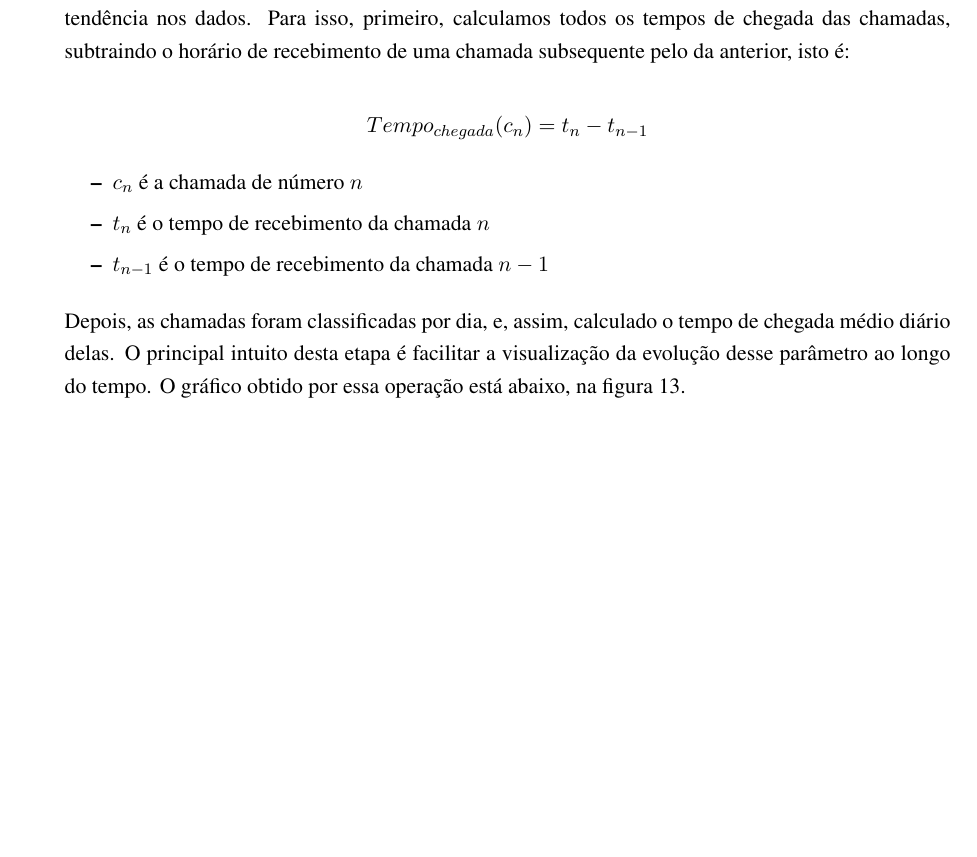
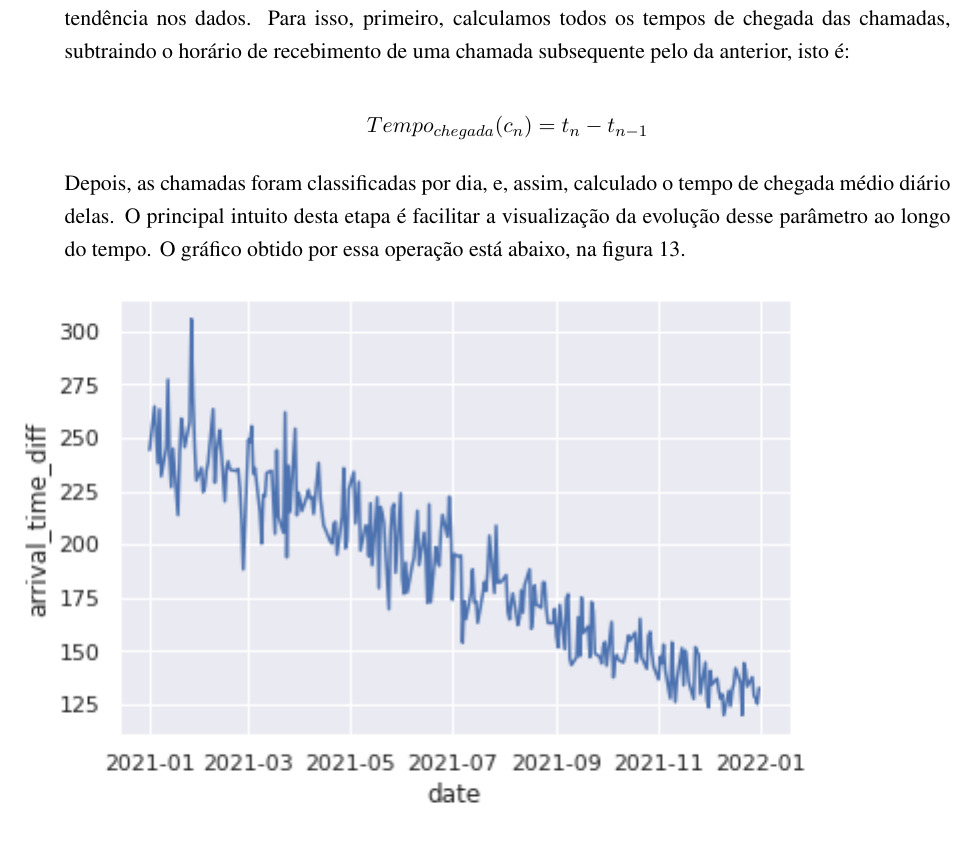
Before and after one commit to lucasgmalheiros/projeto-simulacao, a LaTeX document (Documentos/main.tex, which reads Documentos/analise-de-dados/regressao/regressao.tex): part of page 15 of 20 before the commit and part of page 15 of 19 after it, cut so that both start at the same text, the shorter picture padded with empty space. Compiled offline with pdfLaTeX.

```diff
--- a/Documentos/analise-de-dados/regressao/regressao.tex
+++ b/Documentos/analise-de-dados/regressao/regressao.tex
@@ -4,11 +4,6 @@
 
 $$Tempo_{chegada}(c_n) = t_n - t_{n-1}$$
 
-\begin{itemize}
-    \item $c_n$ é a chamada de número $n$
-    \item $t_n$ é o tempo de recebimento da chamada $n$
-    \item $t_{n-1}$ é o tempo de recebimento da chamada $n-1$
-\end{itemize}
 
 Depois, as chamadas foram classificadas por dia, e, assim, calculado o tempo de chegada médio diário delas. O principal intuito desta etapa é facilitar a visualização da evolução desse parâmetro ao longo do tempo. O gráfico obtido por essa operação está abaixo, na figura 13.
 
```
